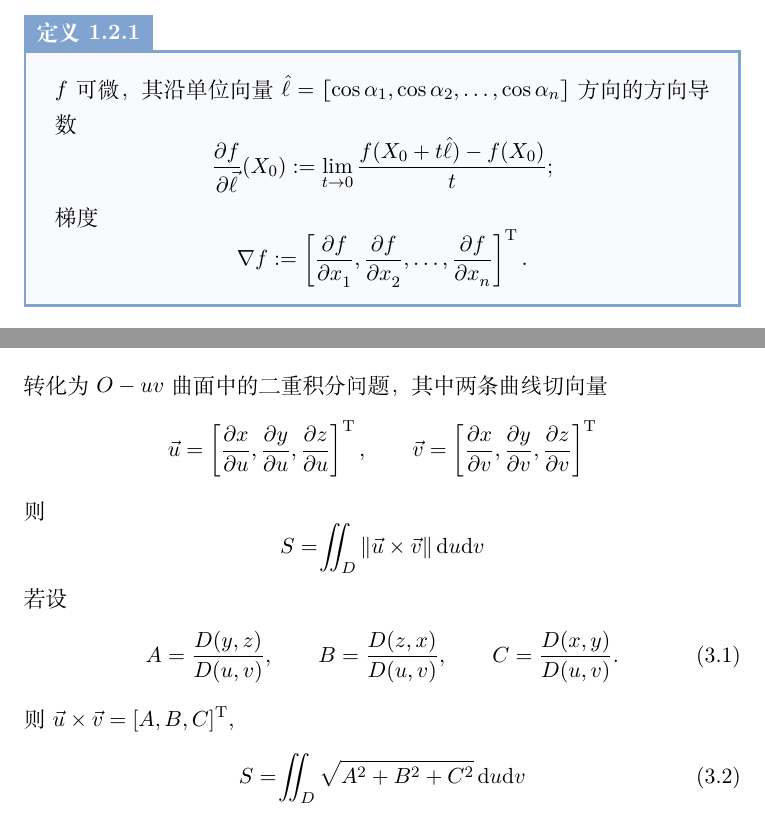
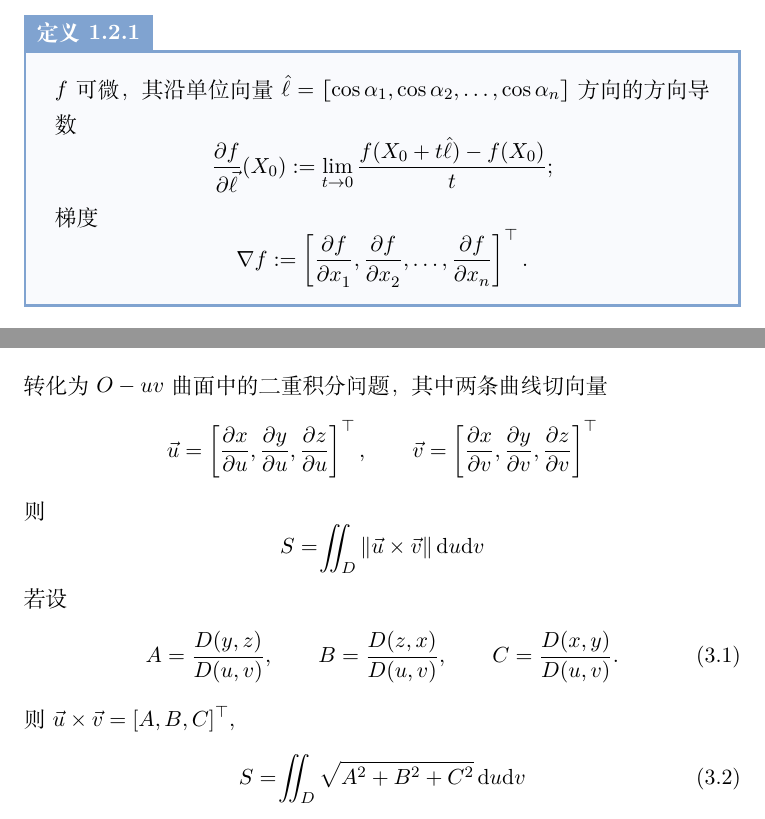
Before and after one commit to DaitTHU/LaTeX-note, a LaTeX document (Calculus 2/C2.tex, which reads hair.tex, head.tex): two parts of pages 3 and 16 of 20, joined at a grey line, cut so that both start at the same text. Compiled offline with XeLaTeX; a missing font is replaced by an installed copy or a similar font.

Commit message:
update head.tex

```diff
--- a/hair.tex
+++ b/hair.tex
@@ -28,7 +28,6 @@
 \newif\ifcontent\contenttrue		% if 显示目录
 \newif\ifparskip\parskipfalse		% if 增加目录后的行距
 \newif\ifshowemail\showemailfalse	% if 显示 email
-\newif\iflecturedeclare\lecturedeclarefalse	% 创作声明
 \def\firstandforemost{
 	\maketitle
 	%\thispagestyle{empty}\clearpage
@@ -56,6 +55,7 @@
 	per-mode = symbol,
 	per-mode = reciprocal-positive-first,
 	range-units = single,
+	separate-uncertainty = true,
 	range-phrase = \ifmmode\text{\;-\;}\else\;-\;\fi
 }
 \DeclareSIUnit\angstrom{\text{Å}}
@@ -86,14 +86,10 @@
 	\def\endday{\number\year/\number\month/\number\day}
 \fi
 \ifx \titleannotation\undefined
-	\iflecturedeclare
-		\ifx \teachername\undefined
-			\title{\textbf{\coursefullname}\\\small\textit{(本文主要系作者原创)}}
-		\else
-			\title{\textbf{\coursefullname}\\\small\textit{(本文主要整理自\teachername 老师讲义)}}
-		\fi
+	\ifx \teachername\undefined
+		\title{\textbf{\coursefullname}}
 	\else
-		\title{\textbf{\coursefullname}}
+		\title{\textbf{\coursefullname}\\\small\textit{主要整理自\teachername 老师讲义}}
 	\fi
 \else
 	\title{\textbf{\coursefullname}\\\small\textit{(\titleannotation)}}
@@ -130,6 +126,7 @@
 \hyphenation{long-sen-ten-ce}				% 自定义拆分方式
 
 \usepackage{tikz}
+\usetikzlibrary{quotes, angles}
 \usepackage{pgfplots}
 \pgfplotsset{compat=1.17}								% TikZ
 \newcommand{\coor}[5][0]{
@@ -145,7 +142,7 @@
 \else
 	\numberwithin{equation}{\eqnrange}
 \fi
-\newcounter{tikzpic}
+
 \renewcommand{\thempfootnote}{\Roman{mpfootnote}}
 \renewcommand{\thefootnote}{\Roman{footnote}}		% 注释上标 I, II,...
 \newcommand{\sectionstar}[1]{
@@ -153,6 +150,9 @@
 }
 \newcommand{\subsectionstar}[1]{					% 带星号的 section 和 subsection
 	\subsection{\hspace{-1em}*\hspace{.5em}#1}
+}
+\newcommand{\subsubsectionstar}[1]{					% 带星号的 section 和 subsection
+	\subsubsection{\hspace{-1em}*\hspace{.5em}#1}
 }
 \newcommand*{\appendiks}{
 	\appendix
@@ -185,62 +185,77 @@
 	margin=20pt, format=hang,
 	justification=justified
 }
+\newcounter{tikzpic}
 \def\tikzchap{
 	\stepcounter{tikzpic}\\
 	\small 图~\thetikzpic\quad
 }
+\newcounter{linetable}
+\newcommand{\tablechap}[1]{
+	\stepcounter{linetable}
+	{\small 表~\thelinetable\quad #1}\\[1em]
+}
 
 \usepackage{tcolorbox}									% 盒子
 \tcbuselibrary{theorems, skins, breakable}
-\definecolor{matchagreen}{HTML}{73C088}		% 抹茶绿B7C6B3
+\definecolor{MatchaGreen}{HTML}{73C088}		% 抹茶绿B7C6B3
 \newtcbtheorem[number within = subsection]{example}{例}{
 	enhanced, breakable, sharp corners,
 	attach boxed title to top left = {yshifttext = -1mm},
 	before skip = 2ex,
-	colback = matchagreen!5,				% 文本框内的底色
-	colframe = matchagreen,					% 文本框框沿的颜色
+	colback = MatchaGreen!5,				% 文本框内的底色
+	colframe = MatchaGreen,					% 文本框框沿的颜色
 	fonttitle = \bfseries,					% 标题字体用粗体	coltitle 默认 white,
 	boxed title style = {
-			sharp corners, size = small, colback = matchagreen,
+			sharp corners, size = small, colback = MatchaGreen,
 		}
 }{exm}
-\definecolor{melancholyblue}{HTML}{9EAABA}	% melancholy: 沮丧
+\definecolor{MelancholyBlue}{HTML}{9EAABA}	% melancholy: 沮丧
 \newcounter{pslt}
 \setcounter{pslt}{-1}
 \newtcbtheorem[use counter = pslt]{posulate}{假设}{
 	enhanced, breakable, sharp corners,
 	attach boxed title to top left = {yshifttext = -1mm}, before skip = 2ex,
-	colback = melancholyblue!5, colframe = melancholyblue, fonttitle = \bfseries,
+	colback = MelancholyBlue!5, colframe = MelancholyBlue, fonttitle = \bfseries,
 	boxed title style = {
-			sharp corners, size = small, colback = melancholyblue,
+			sharp corners, size = small, colback = MelancholyBlue,
 		}
 }{psl}
+\definecolor{PureBlue}{HTML}{80A3D0}
 \newtcbtheorem[number within = subsection]{definition}{定义}{
 	enhanced, breakable, sharp corners,
 	attach boxed title to top left = {yshifttext = -1mm}, before skip = 2ex,
-	colback = pureblue!5, colframe = pureblue, fonttitle = \bfseries,
+	colback = PureBlue!5, colframe = PureBlue, fonttitle = \bfseries,
 	boxed title style = {
-			sharp corners, size = small, colback = pureblue,
+			sharp corners, size = small, colback = PureBlue,
 		}
 }{dfn}
-\definecolor{fadedgold}{HTML}{D9CBB0}		% 褪色金
+\definecolor{PeachRed}{HTML}{EA868F}
 \newtcbtheorem[number within = subsection]{theorem}{定理}{
 	enhanced, breakable, sharp corners,
 	attach boxed title to top left = {yshifttext = -1mm}, before skip = 2ex,
-	colback = peachred!5, colframe = peachred, fonttitle = \bfseries,
+	colback = PeachRed!5, colframe = PeachRed, fonttitle = \bfseries,
 	boxed title style = {
-			sharp corners, size = small, colback = peachred,
+			sharp corners, size = small, colback = PeachRed,
 		}
 }{thm}
+\definecolor{SchembriumYellow}{HTML}{fbd26a}	% 申博太阳城黄
+\newtcbtheorem[number within = section]{method}{方法}{
+	enhanced, breakable, sharp corners,
+	attach boxed title to top left = {yshifttext = -1mm}, before skip = 2ex,
+	colback = SchembriumYellow!5, colframe = SchembriumYellow, fonttitle = \bfseries,
+	boxed title style = {
+			sharp corners, size = small, colback = SchembriumYellow,
+		}
+}{mtd}
 % 保留颜色
+\definecolor{fadedgold}{HTML}{D9CBB0}		% 褪色金
 \definecolor{saturatedgold}{HTML}{F0E0C2}	% staurated: 饱和
 \definecolor{elegantblue}{HTML}{C4CCD7}		% elegant: 优雅
 \definecolor{ivory}{HTML}{F1ECE6}			% 象牙
-\definecolor{maidenpink}{HTML}{EDCED3}		% 少女粉
 \definecolor{gloomypruple}{HTML}{CCC1D2}	% 阴沉紫
 % \textcolor[HTML]{FFC23A}					% 石板灰
-\definecolor{peachred}{HTML}{EA868F}
-\definecolor{pureblue}{HTML}{80A3D0}
+
 \definecolor{Green}{rgb}{0,.8,0}
 
 \usepackage{imakeidx}								% 索引
@@ -253,3 +268,5 @@
 \renewcommand{\nomname}{术语表} 						% 修改术语表标题的名称。
 
 \usepackage{array}
+\usepackage{booktabs} % 三线表
+\usepackage{multirow}
--- a/head.tex
+++ b/head.tex
@@ -3,16 +3,22 @@
 \newcommand{\bs}[1]{\hspace{-#1 pt}}		% 手动减间距	backspace
 \newcommand{\bv}[1]{\vspace{-#1 pt}}		% 手动缩行距	backvspace
 \def\directlisteqn{\vspace{-1ex}}
+\newcommand*{\qqquad}{\qquad\quad}
+\newcommand*{\qqqquad}{\qquad\qquad}
 \iffalse									% 尽量避免孤行
 	\widowpenalty=4000
 	\clubpenalty=4000
 \fi
 
 % 杂项符号
+\let\geq\geqslant
 \def\avg{\overline}
+\let\ifaoif\iff
+\let\iff\relax
 \newcommand*{\rqed}{\tag*{$\square$}}								% 靠右 QED
 \newcommand*{\halfqed}{\tag*{$\boxdot$}}
 \newcommand*{\thus}{\quad\Rightarrow\quad}							% =>
+\newcommand*{\iff}{\enspace\Leftrightarrow\enspace}						% <=>	if and only if
 \newcommand*{\ifnf}{\quad\Leftrightarrow\quad}						% <=>	if and only if
 \newcommand*{\turnto}{\quad\to\quad}
 \newcommand*{\normalize}{\quad\overset{\mathrm{normalize}}{-\!\!\!-\!\!\!-\!-\!\!\!\longrightarrow}\quad}
@@ -24,6 +30,8 @@
 \newcommand{\dpfr}[2]{\displaystyle\frac{#1}{#2}}					% 大分数
 \newcommand{\frdp}[2]{\frac{\displaystyle #1}{\displaystyle #2}}
 \newcommand{\spark}[1]{\;\textcolor{red}{#1}}
+\newcommand*{\verylongrightarrow}{ -\bs4-\bs4-\bs4-\bs4-\bs5\longrightarrow}
+\newcommand*{\semilongrightarrow}{-\bs4-\bs5\longrightarrow}
 
 % 简化更常用的希腊字母
 \newcommand*{\vf}{\varphi}
@@ -45,17 +53,19 @@
 \usepackage{bm}											% 粗体 \bm
 \newcommand{\hbm}[1][r]{\hat{\bm #1}}	% 应该不会有两个字母的
 \newcommand{\ibm}[1]{\,\bm #1}
+\newcommand{\uvec}[1]{\mathop{}\!\hat{\bm #1}}
 
 % Using EnglischeSchT script font style
-\newfontfamily{\calti}{EnglischeSchT}
-\newcommand{\mathcalti}[1]{\mbox{\calti{#1}}}
-\newcommand{\mathcaltibf}[1]{\mbox{\bf\calti{#1}}}
+%\newfontfamily{\calti}{EnglischeSchT}
+%\newcommand{\mathcalti}[1]{\mbox{\calti{#1}}}
+%\newcommand{\mathcaltibf}[1]{\mbox{\bf\calti{#1}}}
 
 \usepackage{mathrsfs}									% 花体 \mathscr
 % \usepackage{boondox-cal}								% 小写花体 \mathcal
 \newcommand*{\RR}{\mathbb R}
 \newcommand*{\CC}{\mathbb C}
 \newcommand*{\ZZ}{\mathbb Z}
+\newcommand*{\NN}{\mathbb N}
 \newcommand*{\sC}{\mathscr C}			% n 阶连续可导函数
 \newcommand*{\sR}{\mathscr R}			% 黎曼可积
 % 算符用 \mathcal
@@ -122,10 +132,17 @@
 \newcommand{\norm}[1]{\left\lVert#1\right\rVert}								% ||x|| 模
 \newcommand{\edg}[1]{\left.#1\right\rvert}										% f|  竖线
 \newcommand{\kh}[1]{\left(#1\right)}											% (x) 括号
+\newcommand{\bigkh}[1]{\bigl(#1\bigr)}
+\newcommand{\Bigkh}[1]{\Bigl(#1\Bigr)}
+\newcommand{\biggkh}[1]{\biggl(#1\biggr)}
 \newcommand{\fkh}[1]{\left[#1\right]}											% [x] 方括号
+\newcommand{\bigfkh}[1]{\bigl[#1\bigr]}
+\newcommand{\Bigfkh}[1]{\Bigl[#1\Bigr]}
+\newcommand{\biggfkh}[1]{\biggl[#1\biggr]}
 \newcommand{\hkh}[1]{\left\{#1\right\}}											% {x} 花括号
 \newcommand{\zkh}[1]{\lfloor\bs{4.7}\lceil #1\rceil\bs{4.7}\rfloor}				% [x] 中括号
-\newcommand{\ikh}[2][0]{\ifnum#1=0 \zkh{#2}\else \fkh{#2}\fi}					% [x] 可调大小的中括号
+\newcommand{\floor}[1]{\left\lfloor#1\right\rfloor}
+\newcommand{\ceil}[1]{\left\lceil#1\right\rceil}
 \newcommand{\set}[2]{\left\{#1\,\middle\vert\,#2\right\}}						% {x|x1,x2,...} 集合
 \newcommand{\ave}[1]{\left\langle #1\right\rangle}								% <x> 平均值
 \newcommand{\bra}[1]{\left\langle #1\right\vert}								% <ψ| 左矢
@@ -136,7 +153,7 @@
 
 % 数学运算符
 \let\Real\Re
-\let\Imagin\Im
+\let\Imagine\Im
 \let\Re\relax
 \let\Im\relax
 \DeclareMathOperator{\Re}{Re}					%
@@ -182,6 +202,7 @@
 % 粒子
 \newcommand*{\elc}{\mathrm e}
 \newcommand*{\pton}{\mathrm p}
+\newcommand*{\nton}{\mathrm n}
 \newcommand*{\mol}{\mathrm m}
 
 % 物理常数
@@ -193,5 +214,11 @@
 \newcommand*{\Ek}{E_{\mathrm k}}							% 动能
 \newcommand*{\eff}{_\mathrm{eff}}							% 有效下标
 \newcommand*{\tot}{_\mathrm{tot}}
+\newcommand*{\maxi}{_\mathrm{max}}
+\newcommand*{\mini}{_\mathrm{min}}
 \newcommand*{\lSI}{\tag{SI}}
 \newcommand*{\CGS}{\tag{CGS}}								% cm, g, s 制
+\newcommand*{\FWHM}{\mathrm{FWHM}}
+
+
+\newenvironment{equationset}{\left\{\begin{aligned}}{\end{aligned}\right.}
```
Also changed, not shown: head.tex (13 more changed lines).
